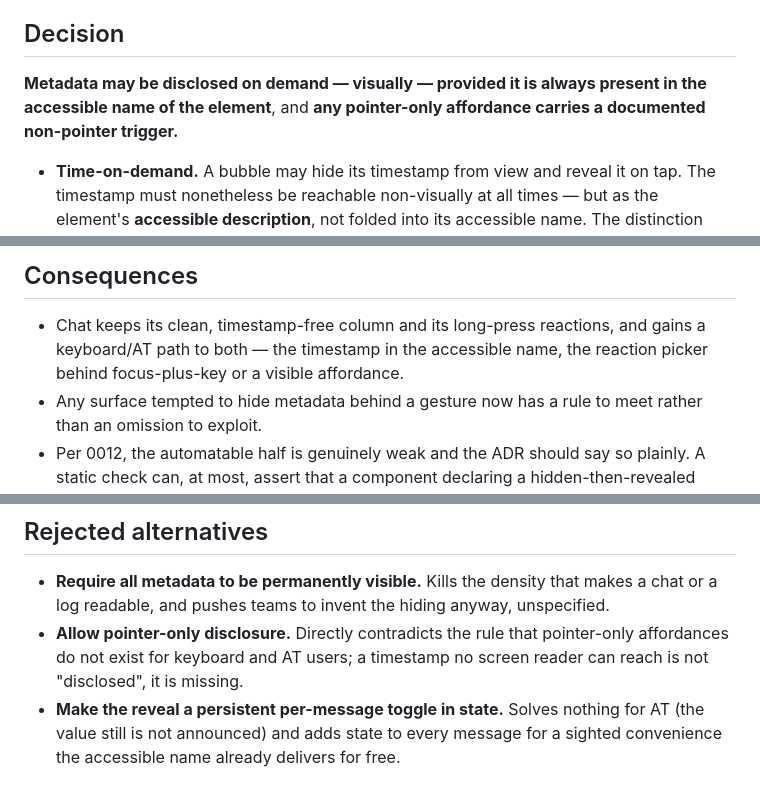
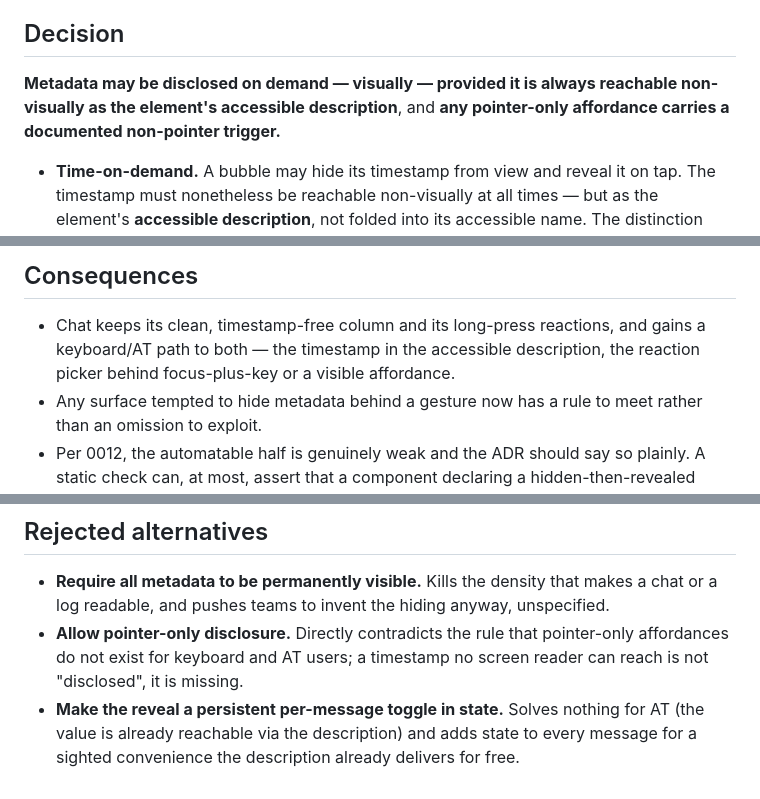
Before and after one commit to christophercuongkim/seakim-design-system, a Markdown page: decisions/0025-progressive-disclosure-metadata.md, 3 parts joined by grey strips. Rendered like a GitHub page.

Commit message:
Fix internal contradictions in reconciled 0022/0025
0022 Consequences called the prior art 'three hand-rolled anchored
overlays' after the Context was corrected to two overlays plus one
inline picker. 0025 still referenced the accessible name in three places
after the decision moved the disclosed value to the accessible
description.

```diff
--- a/decisions/0025-progressive-disclosure-metadata.md
+++ b/decisions/0025-progressive-disclosure-metadata.md
@@ -27,9 +27,9 @@ reconciled by separating *what is shown* from *what is announced*.
 
 ## Decision
 
-**Metadata may be disclosed on demand — visually — provided it is always present in the
-accessible name of the element**, and **any pointer-only affordance carries a documented
-non-pointer trigger.**
+**Metadata may be disclosed on demand — visually — provided it is always reachable
+non-visually as the element's accessible description**, and **any pointer-only affordance
+carries a documented non-pointer trigger.**
 
 - **Time-on-demand.** A bubble may hide its timestamp from view and reveal it on tap. The
   timestamp must nonetheless be reachable non-visually at all times — but as the element's
@@ -52,8 +52,8 @@ non-pointer trigger.**
 ## Consequences
 
 - Chat keeps its clean, timestamp-free column and its long-press reactions, and gains a
-  keyboard/AT path to both — the timestamp in the accessible name, the reaction picker
-  behind focus-plus-key or a visible affordance.
+  keyboard/AT path to both — the timestamp in the accessible description, the reaction
+  picker behind focus-plus-key or a visible affordance.
 - Any surface tempted to hide metadata behind a gesture now has a rule to meet rather
   than an omission to exploit.
 - Per 0012, the automatable half is genuinely weak and the ADR should say so plainly. A
@@ -75,5 +75,5 @@ non-pointer trigger.**
   affordances do not exist for keyboard and AT users; a timestamp no screen reader can
   reach is not "disclosed", it is missing.
 - **Make the reveal a persistent per-message toggle in state.** Solves nothing for AT
-  (the value still is not announced) and adds state to every message for a sighted
-  convenience the accessible name already delivers for free.
+  (the value is already reachable via the description) and adds state to every message for
+  a sighted convenience the description already delivers for free.
```
Also changed, not shown: decisions/0022-anchored-popover-species.md (+2 -2 lines).
